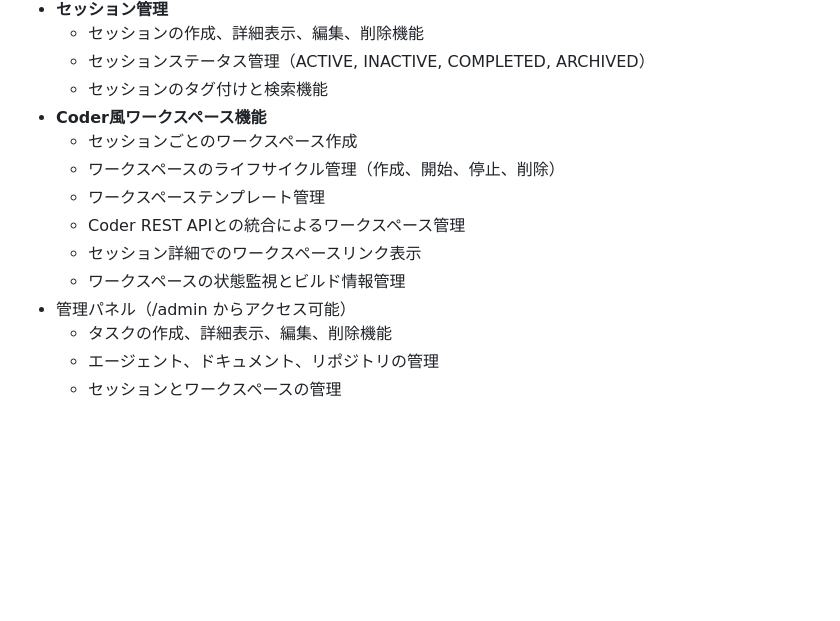
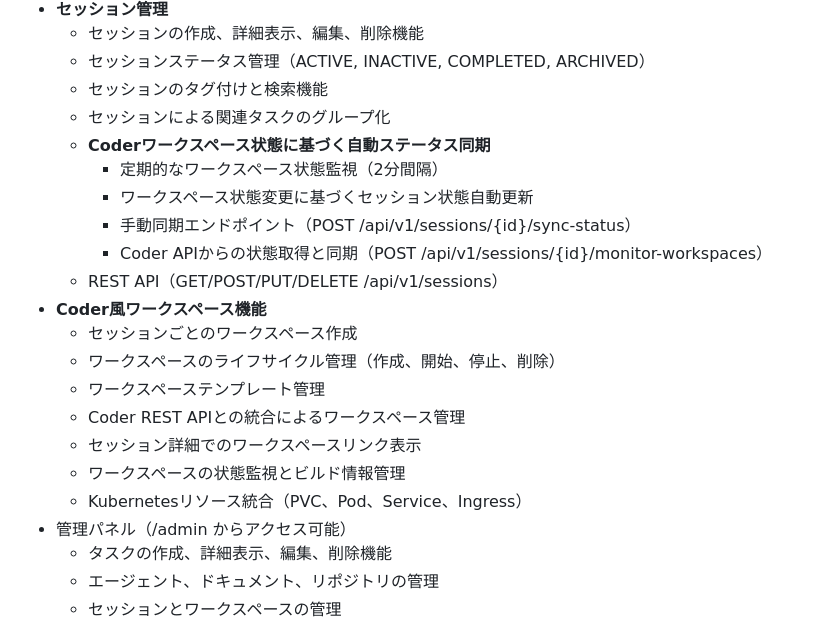
Before and after one commit to kigawa-net/keruta, a Markdown page: README.md, the part around the change. Drawn GitHub-style; blank space fills up the shorter version.

Commit message:
Coderワークスペース状態監視とセッションステータス同期機能の実装

```diff
--- a/README.md
+++ b/README.md
@@ -52,6 +52,13 @@ docker compose up -d
   - セッションの作成、詳細表示、編集、削除機能
   - セッションステータス管理（ACTIVE, INACTIVE, COMPLETED, ARCHIVED）
   - セッションのタグ付けと検索機能
+  - セッションによる関連タスクのグループ化
+  - **Coderワークスペース状態に基づく自動ステータス同期**
+    - 定期的なワークスペース状態監視（2分間隔）
+    - ワークスペース状態変更に基づくセッション状態自動更新
+    - 手動同期エンドポイント（POST /api/v1/sessions/{id}/sync-status）
+    - Coder APIからの状態取得と同期（POST /api/v1/sessions/{id}/monitor-workspaces）
+  - REST API（GET/POST/PUT/DELETE /api/v1/sessions）
 - **Coder風ワークスペース機能**
   - セッションごとのワークスペース作成
   - ワークスペースのライフサイクル管理（作成、開始、停止、削除）
@@ -59,6 +66,7 @@ docker compose up -d
   - Coder REST APIとの統合によるワークスペース管理
   - セッション詳細でのワークスペースリンク表示
   - ワークスペースの状態監視とビルド情報管理
+  - Kubernetesリソース統合（PVC、Pod、Service、Ingress）
 - 管理パネル（/admin からアクセス可能）
   - タスクの作成、詳細表示、編集、削除機能
   - エージェント、ドキュメント、リポジトリの管理
```
Also changed, not shown: structure.md (+16 -0 lines), todo.md (+5 -0 lines).
